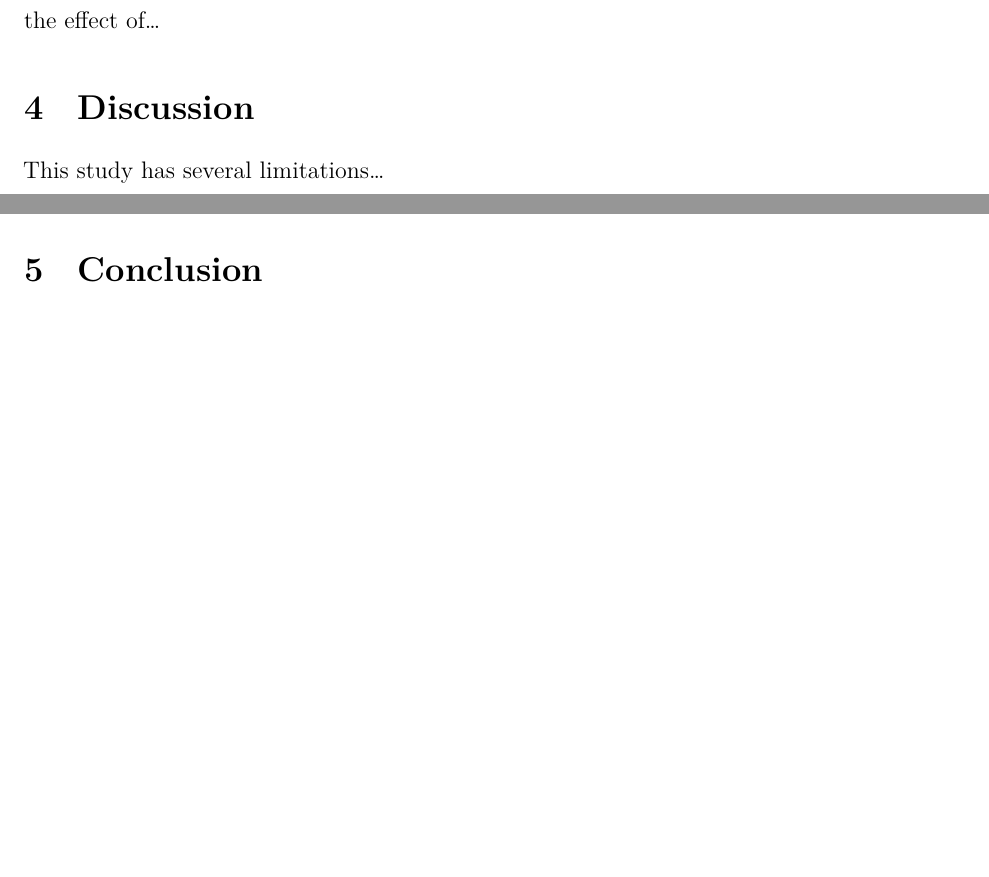
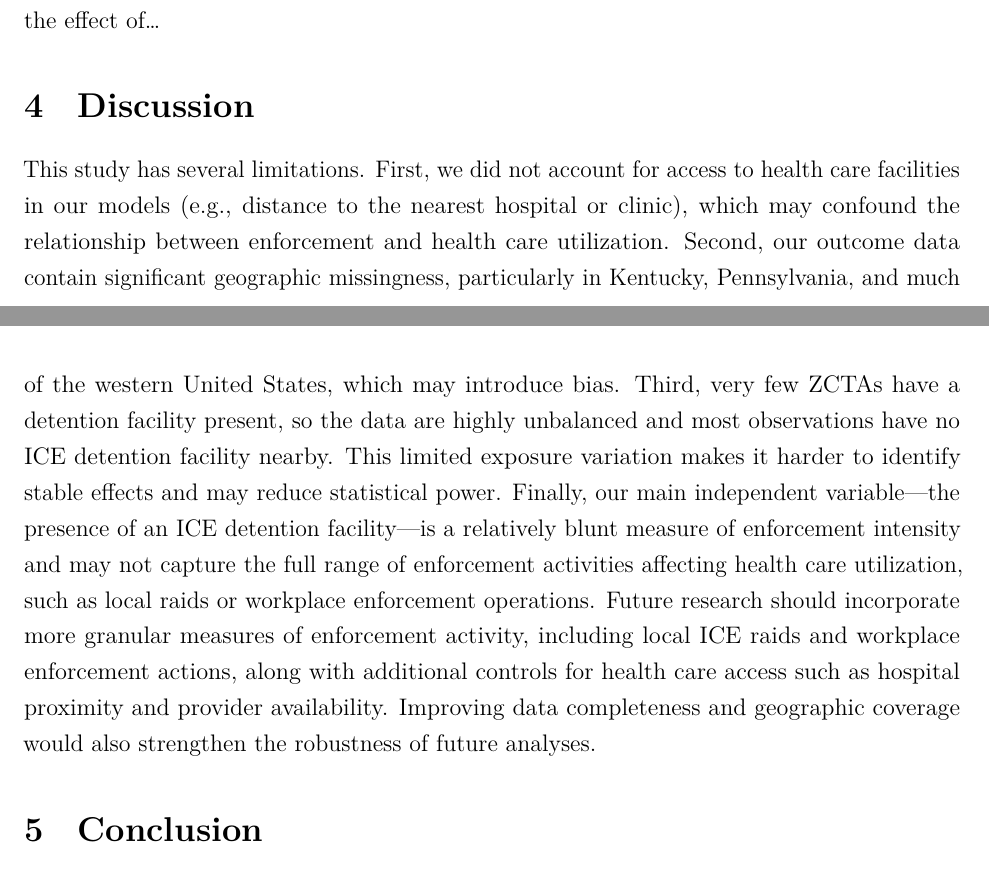
Before and after one commit to riverar9/data698-master-research-project, a Quarto document (capstone-final.qmd): two parts of pages 8 and 9 of 10, joined at a grey line, cut so that both start at the same text, the shorter picture padded with empty space. Rendered offline with R 4.5, knitr and Pandoc in place of Quarto, then LaTeX, with nearby package versions; some code elsewhere in the file could not run offline; column names are cleaned by a stand-in for the janitor package.

Commit message:
Added limitations

```diff
--- a/capstone-final.qmd
+++ b/capstone-final.qmd
@@ -308,7 +308,7 @@ model_1_p = model_summary_table |>
 
 # Discussion
 
-This study has several limitations...
+This study has several limitations. First, we did not account for access to health care facilities in our models (e.g., distance to the nearest hospital or clinic), which may confound the relationship between enforcement and health care utilization. Second, our outcome data contain significant geographic missingness, particularly in Kentucky, Pennsylvania, and much of the western United States, which may introduce bias. Third, very few ZCTAs have a detention facility present, so the data are highly unbalanced and most observations have no ICE detention facility nearby. This limited exposure variation makes it harder to identify stable effects and may reduce statistical power. Finally, our main independent variable—the presence of an ICE detention facility—is a relatively blunt measure of enforcement intensity and may not capture the full range of enforcement activities affecting health care utilization, such as local raids or workplace enforcement operations. Future research should incorporate more granular measures of enforcement activity, including local ICE raids and workplace enforcement actions, along with additional controls for health care access such as hospital proximity and provider availability. Improving data completeness and geographic coverage would also strengthen the robustness of future analyses.
 
 # Conclusion
 
```
